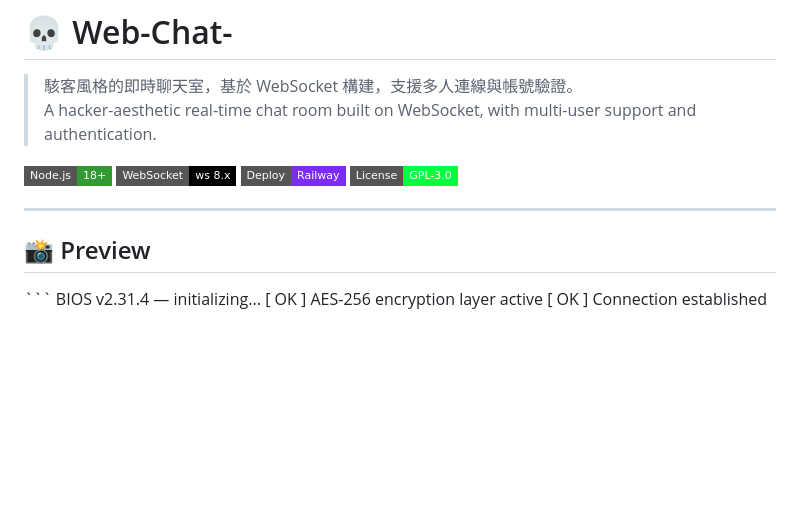
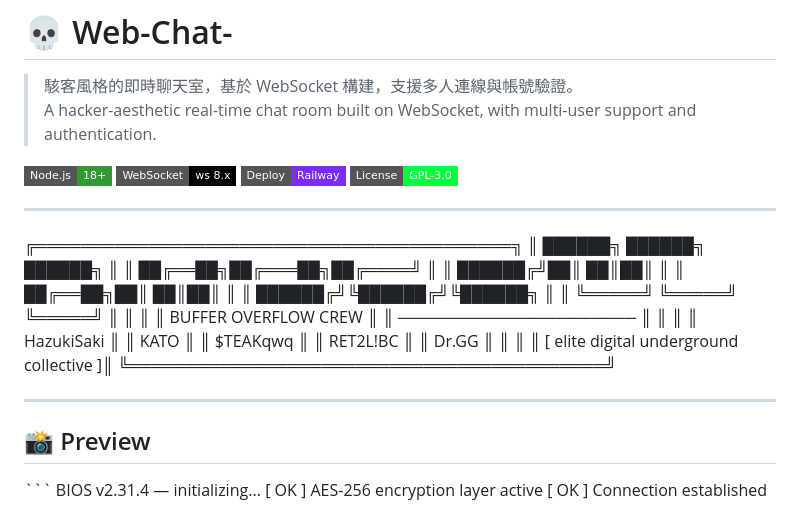
Before and after one commit to hsaki11/Web-Chat, a Markdown page: README.md, the part around the change. GitHub-like rendering; badges without logos; blank space fills up the shorter version.

```diff
--- a/README.md
+++ b/README.md
@@ -9,6 +9,28 @@
 ![License](https://img.shields.io/badge/License-GPL--3.0-00ff41?style=flat-square)
 
 ---
+╔══════════════════════════════════════════╗
+║      ██████╗  ██████╗  ██████╗           ║
+║      ██╔══██╗██╔═══██╗██╔════╝           ║
+║      ██████╔╝██║   ██║██║                ║
+║      ██╔══██╗██║   ██║██║                ║
+║      ██████╔╝╚██████╔╝╚██████╗           ║
+║      ╚═════╝  ╚═════╝  ╚═════╝           ║
+║                                          ║
+║        BUFFER OVERFLOW CREW              ║
+║        ─────────────────────             ║
+║                                          ║
+║  HazukiSaki                             ║
+║  KATO                                    ║
+║  $TEAKqwq                                ║
+║  RET2L!BC                                ║
+║  Dr.GG                                   ║
+║                                          ║
+║  [ elite digital underground collective ]║
+╚══════════════════════════════════════════╝
+
+---
+
 
 ## 📸 Preview
 
```
